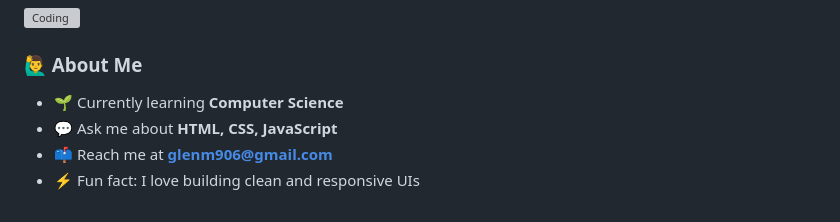
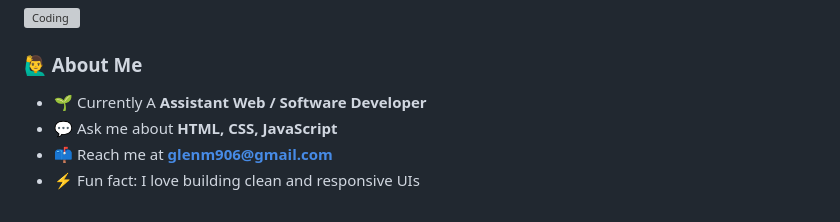
Before and after one commit to TheMaker0/TheMaker0, a Markdown page: README.md, the part around the change. Rendered like a GitHub page; grey boxes are pictures that could not be loaded.

```diff
--- a/README.md
+++ b/README.md
@@ -14,7 +14,7 @@
 
 ### 🙋‍♂️ About Me
 
-- 🌱 Currently learning **Computer Science**
+- 🌱 Currently A **Assistant Web / Software Developer**
 - 💬 Ask me about **HTML, CSS, JavaScript**
 - 📫 Reach me at **glenm906@gmail.com**
 - ⚡ Fun fact: I love building clean and responsive UIs
```
